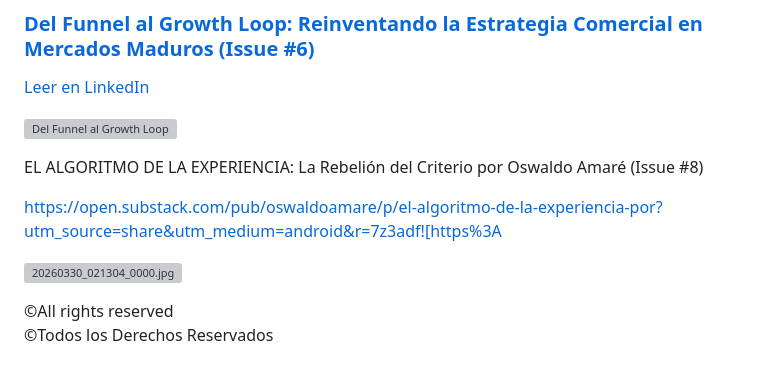
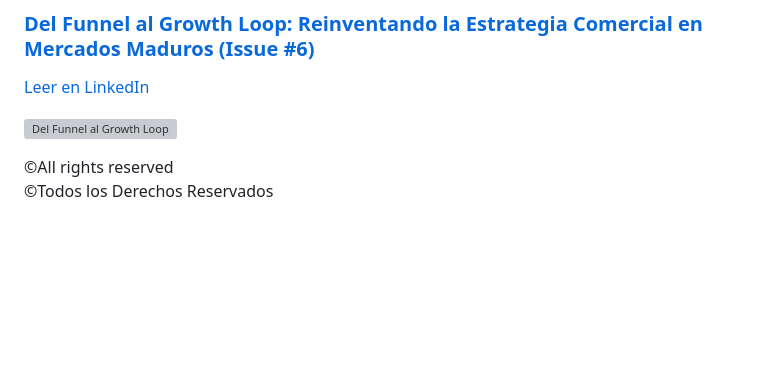
Before and after one commit to oswaldoamare/oswaldoamare, a Markdown page: README.md, the part around the change. Drawn GitHub-style; blank space fills up the shorter version; grey boxes are pictures that could not be loaded.

Commit message:
Actualizar README.md

```diff
--- a/README.md
+++ b/README.md
@@ -99,12 +99,6 @@ Como **CCO** con más de 25 años de trayectoria regional, he desarrollado un ec
 
 [![Del Funnel al Growth Loop](https://github.com/user-attachments/assets/7ec176dd-fe7d-4c5c-b942-c47f3df6d3c3)](https://www.linkedin.com/posts/activity-7436401471275016192-PGMQ?utm_source=share&utm_medium=member_android&rcm=ACoAABhwzWsB6BR_VnR23V_5CFt-XF9jwGA0_Zw)
 
-EL ALGORITMO DE LA EXPERIENCIA: La Rebelión del Criterio por Oswaldo Amaré (Issue #8)
-
-https://open.substack.com/pub/oswaldoamare/p/el-algoritmo-de-la-experiencia-por?utm_source=share&utm_medium=android&r=7z3adf![https%3A
-
-
-![20260330_021304_0000.jpg](https://github.com/user-attachments/assets/f7fe3603-79e9-4aae-959a-e2339b004d14)
 
 
 ©All rights reserved
```
